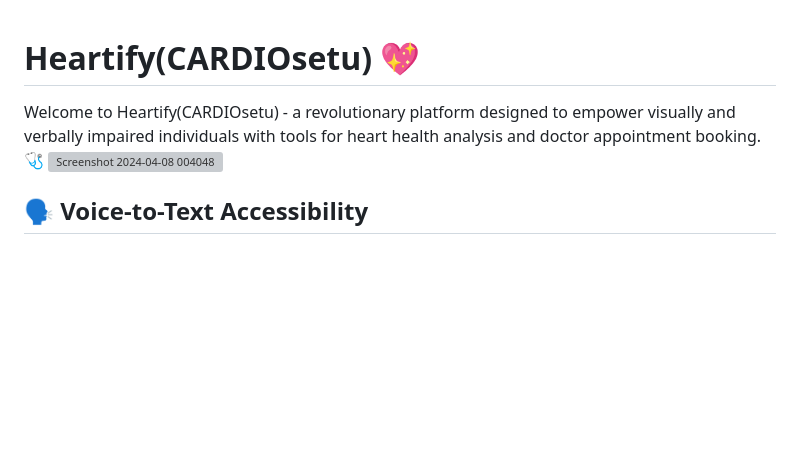
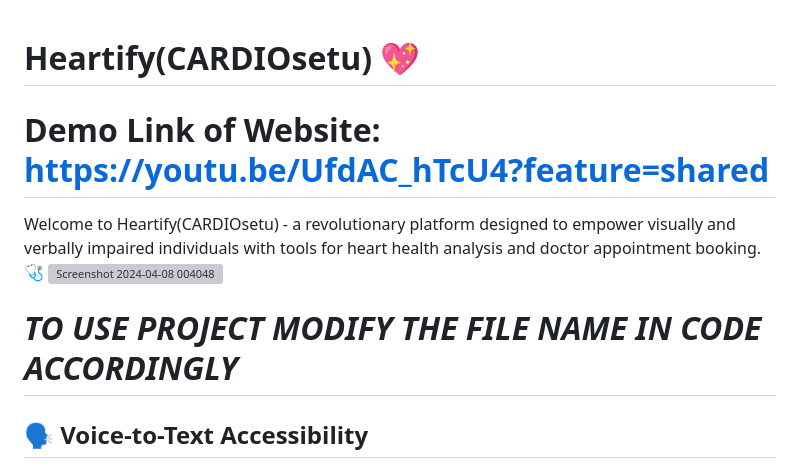
Before and after one commit to sneharawat1404/CARDIOSETU-Heart-Health-monitor-for-visually-and-verbally-impared-individuals-, a Markdown page: README.md, the part around the change. GitHub-like rendering; blank space fills up the shorter version; grey boxes are pictures that could not be loaded.

```diff
--- a/README.md
+++ b/README.md
@@ -1,8 +1,8 @@
 # Heartify(CARDIOsetu) 💖
-
+# Demo Link of Website: https://youtu.be/UfdAC_hTcU4?feature=shared
 Welcome to Heartify(CARDIOsetu) - a revolutionary platform designed to empower visually and verbally impaired individuals with tools for heart health analysis and doctor appointment booking. 🩺
 ![Screenshot 2024-04-08 004048](https://github.com/sneharawat1404/HeartBot-with-query-resolving-feature/assets/142423437/37746ed7-9d37-450f-92fe-6068e204399d)
-
+#  *TO USE PROJECT MODIFY THE FILE NAME IN CODE ACCORDINGLY*
 ## 🗣️ Voice-to-Text Accessibility
 
 One of Heartify(CARDIOsetu)'s standout features is its seamless integration of voice-to-text functionality. This feature allows users to interact with the platform using spoken commands (tapping on the speak button), making it particularly beneficial for visually impaired individuals. By simply speaking into the microphone, users can navigate the platform, input data, and schedule appointments with ease. 🎤
```
